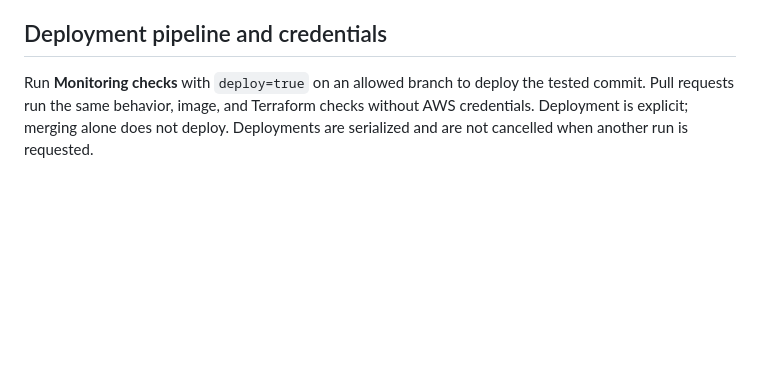
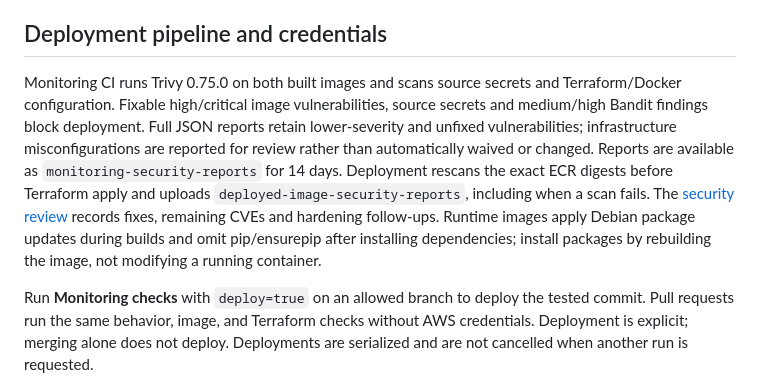
Before and after one commit to sage-princeton/crux-in-a-box, a Markdown page: src/monitoring/OPERATIONS.md, the part around the change. Drawn GitHub-style; blank space fills up the shorter version.

Commit message:
docs(monitoring): record security scan results and release policy

```diff
--- a/src/monitoring/OPERATIONS.md
+++ b/src/monitoring/OPERATIONS.md
@@ -272,6 +272,20 @@ the existing S3 evidence retention still applies.
 
 ## Deployment pipeline and credentials
 
+Monitoring CI runs Trivy 0.75.0 on both built images and scans source secrets and
+Terraform/Docker configuration. Fixable high/critical image vulnerabilities,
+source secrets and medium/high Bandit findings block deployment. Full JSON reports
+retain lower-severity and unfixed vulnerabilities; infrastructure misconfigurations
+are reported for review rather than automatically waived or changed. Reports are
+available as `monitoring-security-reports` for 14 days. Deployment rescans the
+exact ECR digests before Terraform apply and uploads
+`deployed-image-security-reports`, including when a scan fails.
+The [security review](../../docs/research/2026-10-01-incident-app-security-review.md)
+records fixes, remaining CVEs and hardening follow-ups. Runtime images apply
+Debian package updates during builds and omit pip/ensurepip after installing
+dependencies; install packages by rebuilding the image, not modifying a running
+container.
+
 Run **Monitoring checks** with `deploy=true` on an allowed branch to deploy the
 tested commit. Pull requests run the same behavior, image, and Terraform checks
 without AWS credentials. Deployment is explicit; merging alone does not deploy.
```
Also changed, not shown: docs/research/2026-10-01-incident-app-security-review.md (added, +104 -0 lines).
